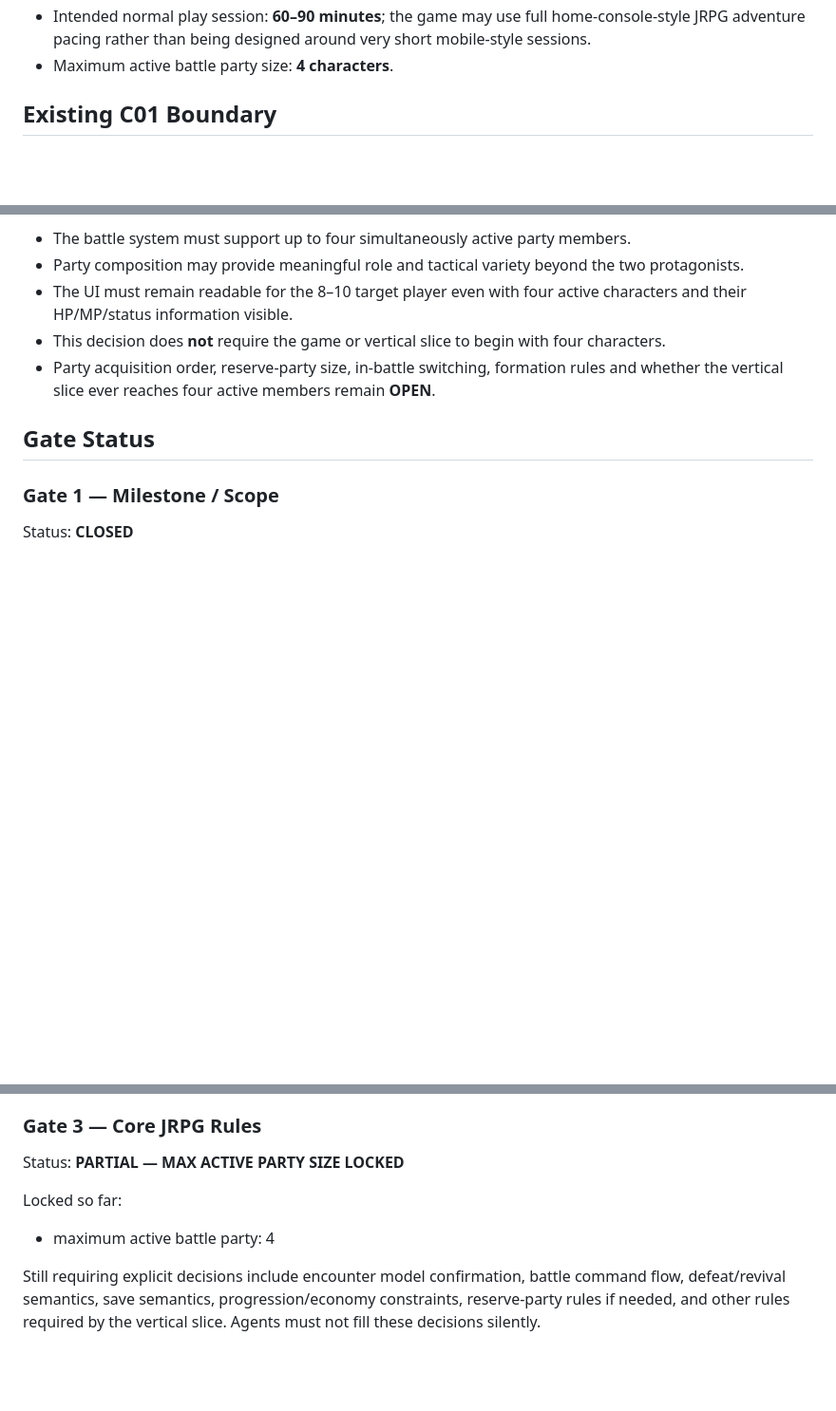
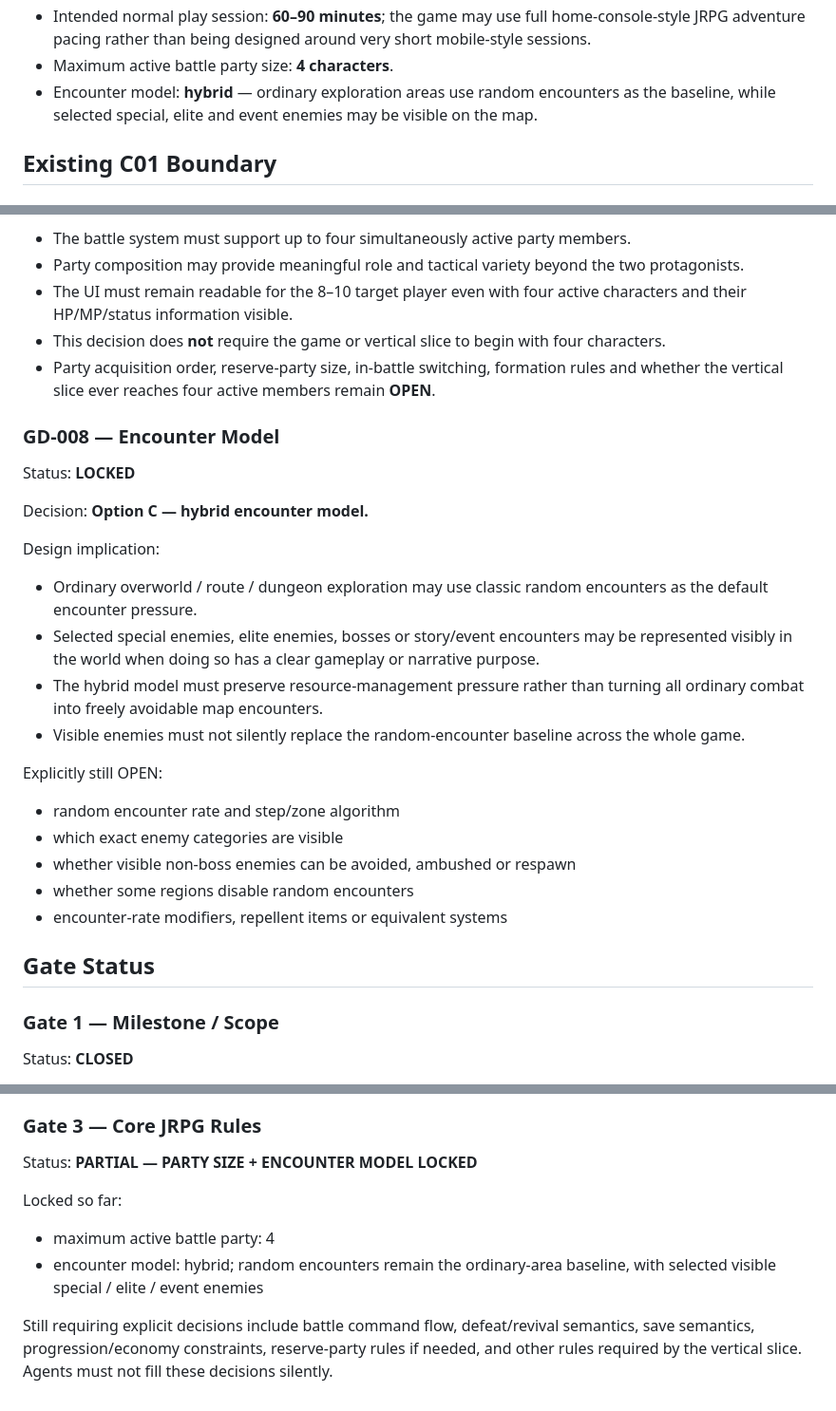
Before and after one commit to key8745-netizen/ibisgame, a Markdown page: docs/GAME_DIRECTION_SSOT.md, 3 parts joined by grey strips. Shown at 95% size. GitHub-like rendering; blank space fills up the shorter version.

Commit message:
docs: lock hybrid encounter model

```diff
--- a/docs/GAME_DIRECTION_SSOT.md
+++ b/docs/GAME_DIRECTION_SSOT.md
@@ -36,6 +36,7 @@ Scope: JRPG direction for work after C01 Visual Upgrade v0.2
 - Difficulty / failure-pressure target: **close to classic Dragon Quest pressure**; resource management, retreat decisions and meaningful defeat consequences are part of the intended learning experience.
 - Intended normal play session: **60–90 minutes**; the game may use full home-console-style JRPG adventure pacing rather than being designed around very short mobile-style sessions.
 - Maximum active battle party size: **4 characters**.
+- Encounter model: **hybrid** — ordinary exploration areas use random encounters as the baseline, while selected special, elite and event enemies may be visible on the map.
 
 ## Existing C01 Boundary
 
@@ -174,6 +175,27 @@ Design implication:
 - This decision does **not** require the game or vertical slice to begin with four characters.
 - Party acquisition order, reserve-party size, in-battle switching, formation rules and whether the vertical slice ever reaches four active members remain **OPEN**.
 
+### GD-008 — Encounter Model
+
+Status: **LOCKED**
+
+Decision: **Option C — hybrid encounter model.**
+
+Design implication:
+
+- Ordinary overworld / route / dungeon exploration may use classic random encounters as the default encounter pressure.
+- Selected special enemies, elite enemies, bosses or story/event encounters may be represented visibly in the world when doing so has a clear gameplay or narrative purpose.
+- The hybrid model must preserve resource-management pressure rather than turning all ordinary combat into freely avoidable map encounters.
+- Visible enemies must not silently replace the random-encounter baseline across the whole game.
+
+Explicitly still OPEN:
+
+- random encounter rate and step/zone algorithm
+- which exact enemy categories are visible
+- whether visible non-boss enemies can be avoided, ambushed or respawn
+- whether some regions disable random encounters
+- encounter-rate modifiers, repellent items or equivalent systems
+
 ## Gate Status
 
 ### Gate 1 — Milestone / Scope
@@ -196,10 +218,11 @@ Locked baseline:
 
 ### Gate 3 — Core JRPG Rules
 
-Status: **PARTIAL — MAX ACTIVE PARTY SIZE LOCKED**
+Status: **PARTIAL — PARTY SIZE + ENCOUNTER MODEL LOCKED**
 
 Locked so far:
 
 - maximum active battle party: 4
+- encounter model: hybrid; random encounters remain the ordinary-area baseline, with selected visible special / elite / event enemies
 
-Still requiring explicit decisions include encounter model confirmation, battle command flow, defeat/revival semantics, save semantics, progression/economy constraints, reserve-party rules if needed, and other rules required by the vertical slice. Agents must not fill these decisions silently.
+Still requiring explicit decisions include battle command flow, defeat/revival semantics, save semantics, progression/economy constraints, reserve-party rules if needed, and other rules required by the vertical slice. Agents must not fill these decisions silently.
```
